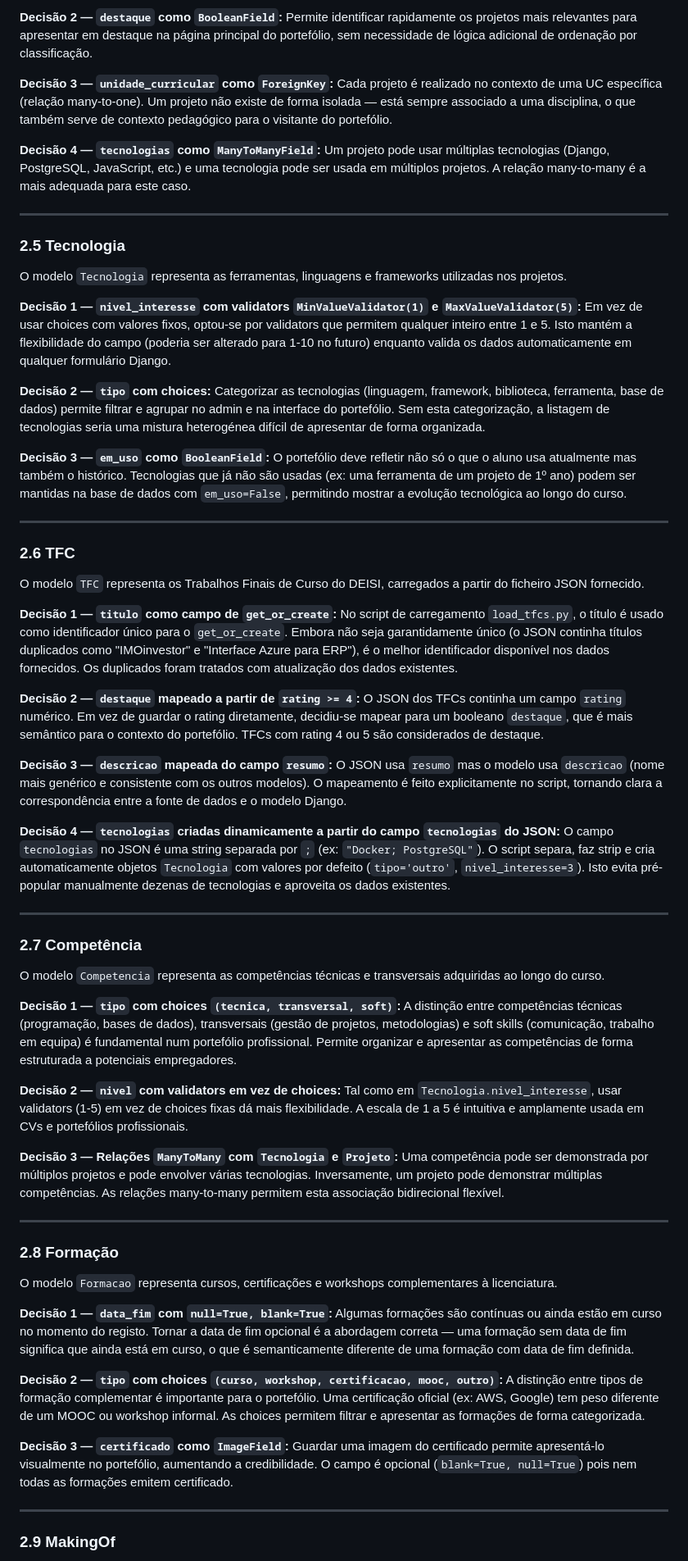
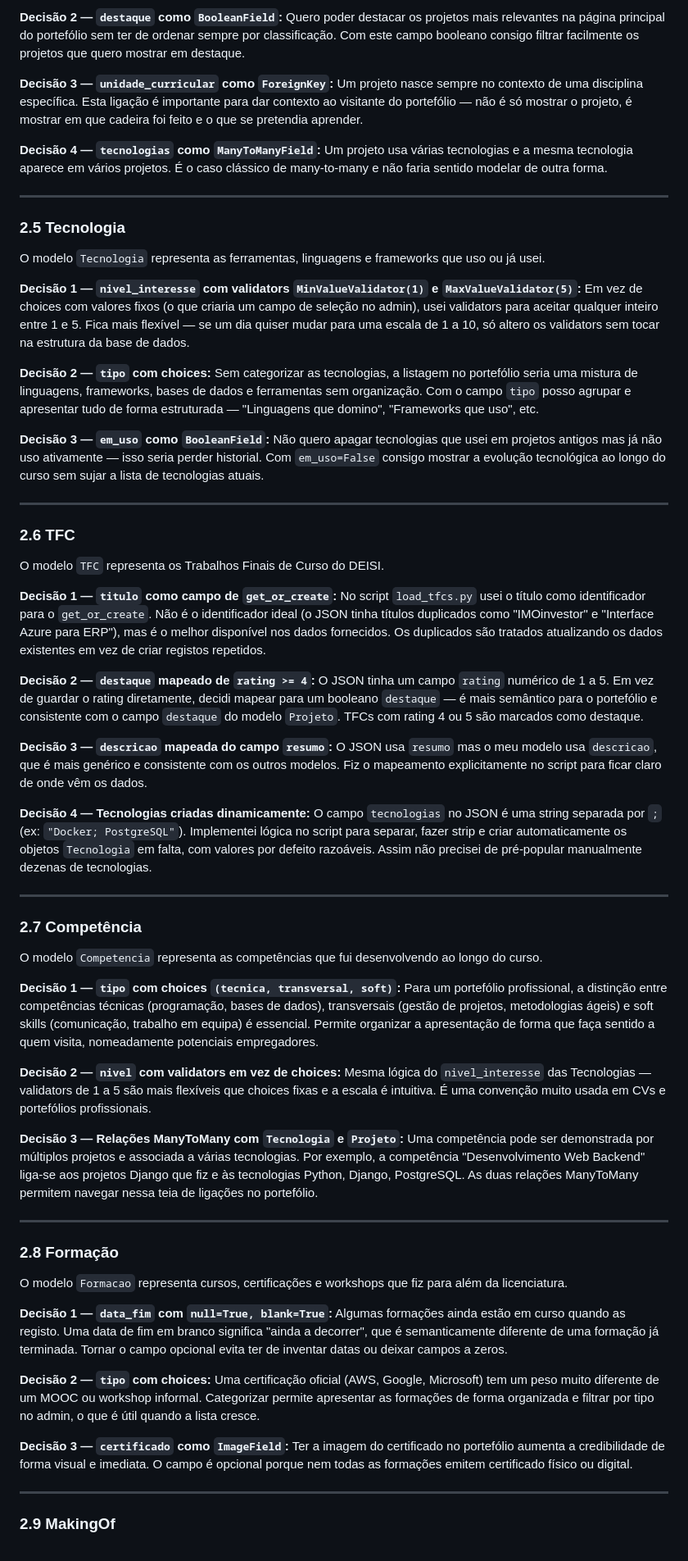
Before and after one commit to Gasg10/PortfolioFicha6-a22405201, a Markdown page: MAKINGOF.md, the part around one of its changes. Shown at 82% size. Rendered like a GitHub page.

```diff
--- a/MAKINGOF.md
+++ b/MAKINGOF.md
@@ -79,75 +79,75 @@ As classificações académicas em Portugal usam valores como 17.50 ou 9.75. O `
 
 **Decisão 2 — `destaque` como `BooleanField`:**
-Permite identificar rapidamente os projetos mais relevantes para apresentar em destaque na página principal do portefólio, sem necessidade de lógica adicional de ordenação por classificação.
+Quero poder destacar os projetos mais relevantes na página principal do portefólio sem ter de ordenar sempre por classificação. Com este campo booleano consigo filtrar facilmente os projetos que quero mostrar em destaque.
 
 **Decisão 3 — `unidade_curricular` como `ForeignKey`:**
-Cada projeto é realizado no contexto de uma UC específica (relação many-to-one). Um projeto não existe de forma isolada — está sempre associado a uma disciplina, o que também serve de contexto pedagógico para o visitante do portefólio.
+Um projeto nasce sempre no contexto de uma disciplina específica. Esta ligação é importante para dar contexto ao visitante do portefólio — não é só mostrar o projeto, é mostrar em que cadeira foi feito e o que se pretendia aprender.
 
 **Decisão 4 — `tecnologias` como `ManyToManyField`:**
-Um projeto pode usar múltiplas tecnologias (Django, PostgreSQL, JavaScript, etc.) e uma tecnologia pode ser usada em múltiplos projetos. A relação many-to-many é a mais adequada para este caso.
+Um projeto usa várias tecnologias e a mesma tecnologia aparece em vários projetos. É o caso clássico de many-to-many e não faria sentido modelar de outra forma.
 
 ---
 
 ### 2.5 Tecnologia
 
-O modelo `Tecnologia` representa as ferramentas, linguagens e frameworks utilizadas nos projetos.
+O modelo `Tecnologia` representa as ferramentas, linguagens e frameworks que uso ou já usei.
 
 **Decisão 1 — `nivel_interesse` com validators `MinValueValidator(1)` e `MaxValueValidator(5)`:**
-Em vez de usar choices com valores fixos, optou-se por validators que permitem qualquer inteiro entre 1 e 5. Isto mantém a flexibilidade do campo (poderia ser alterado para 1-10 no futuro) enquanto valida os dados automaticamente em qualquer formulário Django.
+Em vez de choices com valores fixos (o que criaria um campo de seleção no admin), usei validators para aceitar qualquer inteiro entre 1 e 5. Fica mais flexível — se um dia quiser mudar para uma escala de 1 a 10, só altero os validators sem tocar na estrutura da base de dados.
 
 **Decisão 2 — `tipo` com choices:**
-Categorizar as tecnologias (linguagem, framework, biblioteca, ferramenta, base de dados) permite filtrar e agrupar no admin e na interface do portefólio. Sem esta categorização, a listagem de tecnologias seria uma mistura heterogénea difícil de apresentar de forma organizada.
+Sem categorizar as tecnologias, a listagem no portefólio seria uma mistura de linguagens, frameworks, bases de dados e ferramentas sem organização. Com o campo `tipo` posso agrupar e apresentar tudo de forma estruturada — "Linguagens que domino", "Frameworks que uso", etc.
 
 **Decisão 3 — `em_uso` como `BooleanField`:**
-O portefólio deve refletir não só o que o aluno usa atualmente mas também o histórico. Tecnologias que já não são usadas (ex: uma ferramenta de um projeto de 1º ano) podem ser mantidas na base de dados com `em_uso=False`, permitindo mostrar a evolução tecnológica ao longo do curso.
+Não quero apagar tecnologias que usei em projetos antigos mas já não uso ativamente — isso seria perder historial. Com `em_uso=False` consigo mostrar a evolução tecnológica ao longo do curso sem sujar a lista de tecnologias atuais.
 
 ---
 
 ### 2.6 TFC
 
-O modelo `TFC` representa os Trabalhos Finais de Curso do DEISI, carregados a partir do ficheiro JSON fornecido.
+O modelo `TFC` representa os Trabalhos Finais de Curso do DEISI.
 
 **Decisão 1 — `titulo` como campo de `get_or_create`:**
-No script de carregamento `load_tfcs.py`, o título é usado como identificador único para o `get_or_create`. Embora não seja garantidamente único (o JSON continha títulos duplicados como "IMOinvestor" e "Interface Azure para ERP"), é o melhor identificador disponível nos dados fornecidos. Os duplicados foram tratados com atualização dos dados existentes.
+No script `load_tfcs.py` usei o título como identificador para o `get_or_create`. Não é o identificador ideal (o JSON tinha títulos duplicados como "IMOinvestor" e "Interface Azure para ERP"), mas é o melhor disponível nos dados fornecidos. Os duplicados são tratados atualizando os dados existentes em vez de criar registos repetidos.
 
-**Decisão 2 — `destaque` mapeado a partir de `rating >= 4`:**
-O JSON dos TFCs continha um campo `rating` numérico. Em vez de guardar o rating diretamente, decidiu-se mapear para um booleano `destaque`, que é mais semântico para o contexto do portefólio. TFCs com rating 4 ou 5 são considerados de destaque.
+**Decisão 2 — `destaque` mapeado de `rating >= 4`:**
+O JSON tinha um campo `rating` numérico de 1 a 5. Em vez de guardar o rating diretamente, decidi mapear para um booleano `destaque` — é mais semântico para o portefólio e consistente com o campo `destaque` do modelo `Projeto`. TFCs com rating 4 ou 5 são marcados como destaque.
 
 **Decisão 3 — `descricao` mapeada do campo `resumo`:**
-O JSON usa `resumo` mas o modelo usa `descricao` (nome mais genérico e consistente com os outros modelos). O mapeamento é feito explicitamente no script, tornando clara a correspondência entre a fonte de dados e o modelo Django.
+O JSON usa `resumo` mas o meu modelo usa `descricao`, que é mais genérico e consistente com os outros modelos. Fiz o mapeamento explicitamente no script para ficar claro de onde vêm os dados.
 
-**Decisão 4 — `tecnologias` criadas dinamicamente a partir do campo `tecnologias` do JSON:**
-O campo `tecnologias` no JSON é uma string separada por `;` (ex: `"Docker; PostgreSQL"`). O script separa, faz strip e cria automaticamente objetos `Tecnologia` com valores por defeito (`tipo='outro'`, `nivel_interesse=3`). Isto evita pré-popular manualmente dezenas de tecnologias e aproveita os dados existentes.
+**Decisão 4 — Tecnologias criadas dinamicamente:**
+O campo `tecnologias` no JSON é uma string separada por `;` (ex: `"Docker; PostgreSQL"`). Implementei lógica no script para separar, fazer strip e criar automaticamente os objetos `Tecnologia` em falta, com valores por defeito razoáveis. Assim não precisei de pré-popular manualmente dezenas de tecnologias.
 
 ---
 
 ### 2.7 Competência
 
-O modelo `Competencia` representa as competências técnicas e transversais adquiridas ao longo do curso.
+O modelo `Competencia` representa as competências que fui desenvolvendo ao longo do curso.
 
 **Decisão 1 — `tipo` com choices `(tecnica, transversal, soft)`:**
-A distinção entre competências técnicas (programação, bases de dados), transversais (gestão de projetos, metodologias) e soft skills (comunicação, trabalho em equipa) é fundamental num portefólio profissional. Permite organizar e apresentar as competências de forma estruturada a potenciais empregadores.
+Para um portefólio profissional, a distinção entre competências técnicas (programação, bases de dados), transversais (gestão de projetos, metodologias ágeis) e soft skills (comunicação, trabalho em equipa) é essencial. Permite organizar a apresentação de forma que faça sentido a quem visita, nomeadamente potenciais empregadores.
 
 **Decisão 2 — `nivel` com validators em vez de choices:**
-Tal como em `Tecnologia.nivel_interesse`, usar validators (1-5) em vez de choices fixas dá mais flexibilidade. A escala de 1 a 5 é intuitiva e amplamente usada em CVs e portefólios profissionais.
+Mesma lógica do `nivel_interesse` das Tecnologias — validators de 1 a 5 são mais flexíveis que choices fixas e a escala é intuitiva. É uma convenção muito usada em CVs e portefólios profissionais.
 
-**Decisão 3 — Relações `ManyToMany` com `Tecnologia` e `Projeto`:**
-Uma competência pode ser demonstrada por múltiplos projetos e pode envolver várias tecnologias. Inversamente, um projeto pode demonstrar múltiplas competências. As relações many-to-many permitem esta associação bidirecional flexível.
+**Decisão 3 — Relações ManyToMany com `Tecnologia` e `Projeto`:**
+Uma competência pode ser demonstrada por múltiplos projetos e associada a várias tecnologias. Por exemplo, a competência "Desenvolvimento Web Backend" liga-se aos projetos Django que fiz e às tecnologias Python, Django, PostgreSQL. As duas relações ManyToMany permitem navegar nessa teia de ligações no portefólio.
 
 ---
 
 ### 2.8 Formação
 
-O modelo `Formacao` representa cursos, certificações e workshops complementares à licenciatura.
+O modelo `Formacao` representa cursos, certificações e workshops que fiz para além da licenciatura.
 
 **Decisão 1 — `data_fim` com `null=True, blank=True`:**
-Algumas formações são contínuas ou ainda estão em curso no momento do registo. Tornar a data de fim opcional é a abordagem correta — uma formação sem data de fim significa que ainda está em curso, o que é semanticamente diferente de uma formação com data de fim definida.
+Algumas formações ainda estão em curso quando as registo. Uma data de fim em branco significa "ainda a decorrer", que é semanticamente diferente de uma formação já terminada. Tornar o campo opcional evita ter de inventar datas ou deixar campos a zeros.
 
-**Decisão 2 — `tipo` com choices `(curso, workshop, certificacao, mooc, outro)`:**
-A distinção entre tipos de formação complementar é importante para o portefólio. Uma certificação oficial (ex: AWS, Google) tem peso diferente de um MOOC ou workshop informal. As choices permitem filtrar e apresentar as formações de forma categorizada.
+**Decisão 2 — `tipo` com choices:**
+Uma certificação oficial (AWS, Google, Microsoft) tem um peso muito diferente de um MOOC ou workshop informal. Categorizar permite apresentar as formações de forma organizada e filtrar por tipo no admin, o que é útil quando a lista cresce.
 
 **Decisão 3 — `certificado` como `ImageField`:**
-Guardar uma imagem do certificado permite apresentá-lo visualmente no portefólio, aumentando a credibilidade. O campo é opcional (`blank=True, null=True`) pois nem todas as formações emitem certificado.
+Ter a imagem do certificado no portefólio aumenta a credibilidade de forma visual e imediata. O campo é opcional porque nem todas as formações emitem certificado físico ou digital.
 
 ---
 
```
Also changed, not shown: other parts of MAKINGOF.md (+92 -112 lines).
